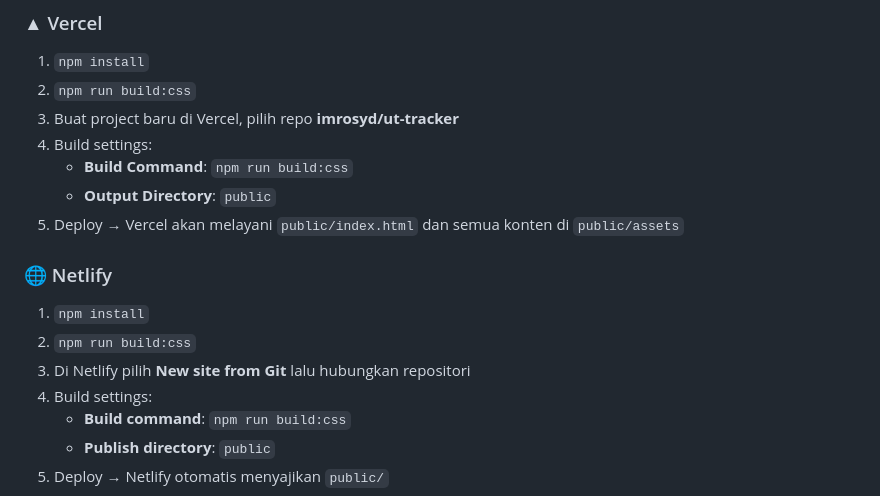
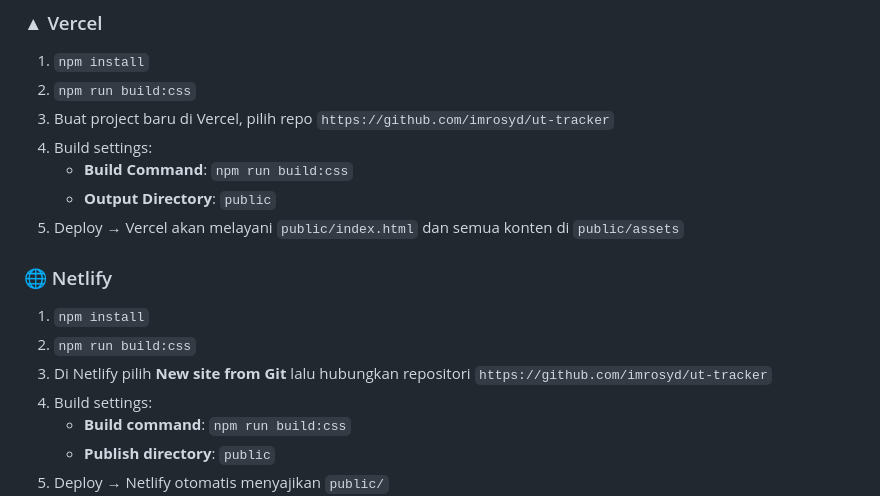
Before and after one commit to imrosyd/ut-tracker, a Markdown page: README.md, the part around the change. Rendered like a GitHub page.

```diff
--- a/README.md
+++ b/README.md
@@ -123,7 +123,7 @@ npm run build:css
 ### ▲ Vercel
 1. `npm install`
 2. `npm run build:css`
-3. Buat project baru di Vercel, pilih repo **imrosyd/ut-tracker**
+3. Buat project baru di Vercel, pilih repo `https://github.com/imrosyd/ut-tracker`
 4. Build settings:
    - **Build Command**: `npm run build:css`
    - **Output Directory**: `public`
@@ -132,7 +132,7 @@ npm run build:css
 ### 🌐 Netlify
 1. `npm install`
 2. `npm run build:css`
-3. Di Netlify pilih **New site from Git** lalu hubungkan repositori
+3. Di Netlify pilih **New site from Git** lalu hubungkan repositori `https://github.com/imrosyd/ut-tracker`
 4. Build settings:
    - **Build command**: `npm run build:css`
    - **Publish directory**: `public`
```
